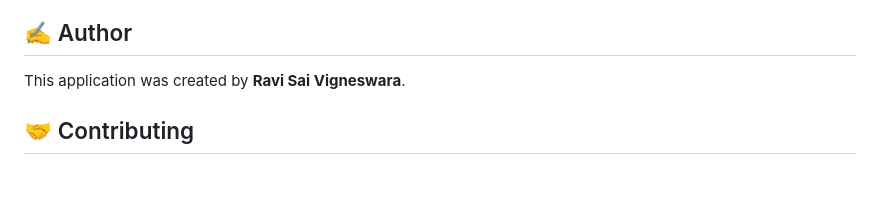
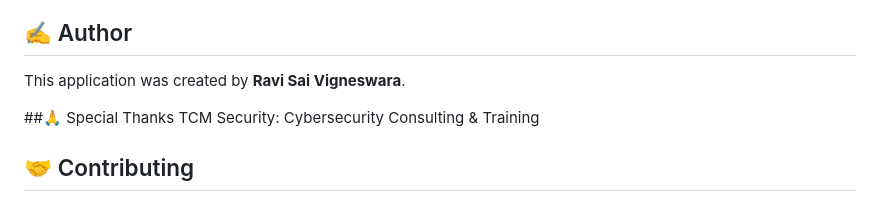
Before and after one commit to ravisairockey/Learn-Python, a Markdown page: README.md, the part around the change. Drawn GitHub-style; blank space fills up the shorter version.

```diff
--- a/README.md
+++ b/README.md
@@ -84,6 +84,10 @@ The AppImage is a portable package that can be run on most Linux distributions.
 
 This application was created by **Ravi Sai Vigneswara**.
 
+##🙏 Special Thanks
+TCM Security: Cybersecurity Consulting & Training
+
+
 ## 🤝 Contributing
 
 Contributions are what make the open-source community such an amazing place to learn, inspire, and create. Any contributions you make are **greatly appreciated**.
```
